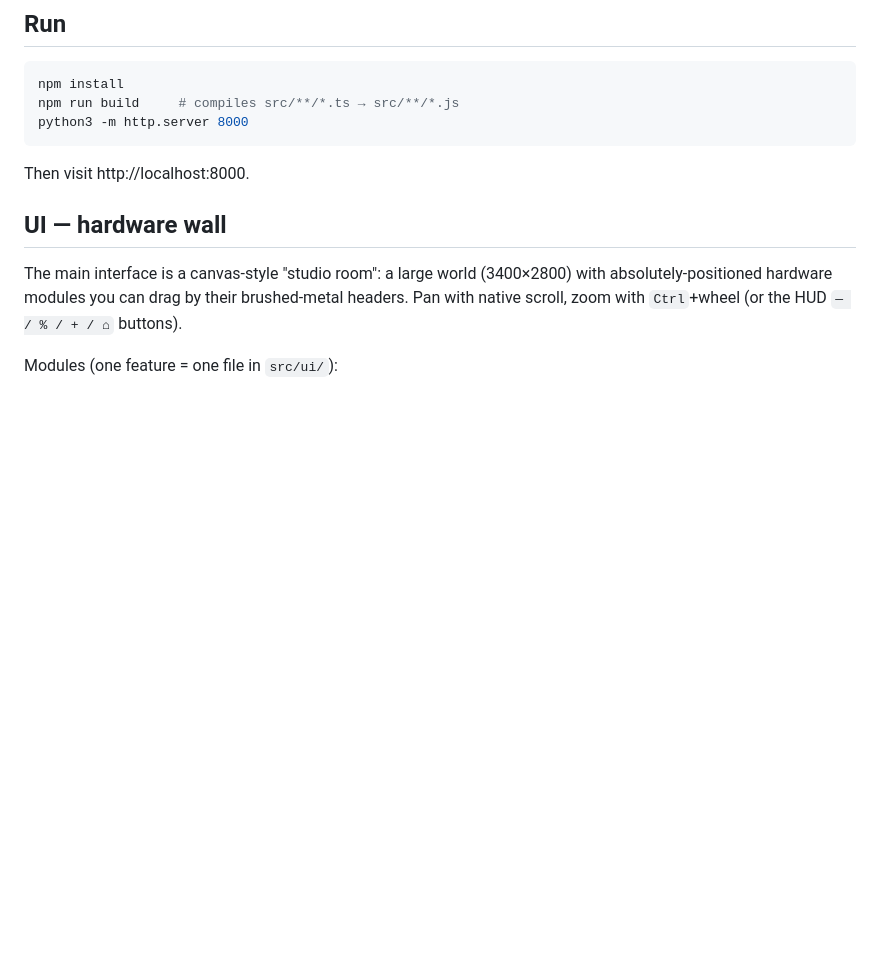
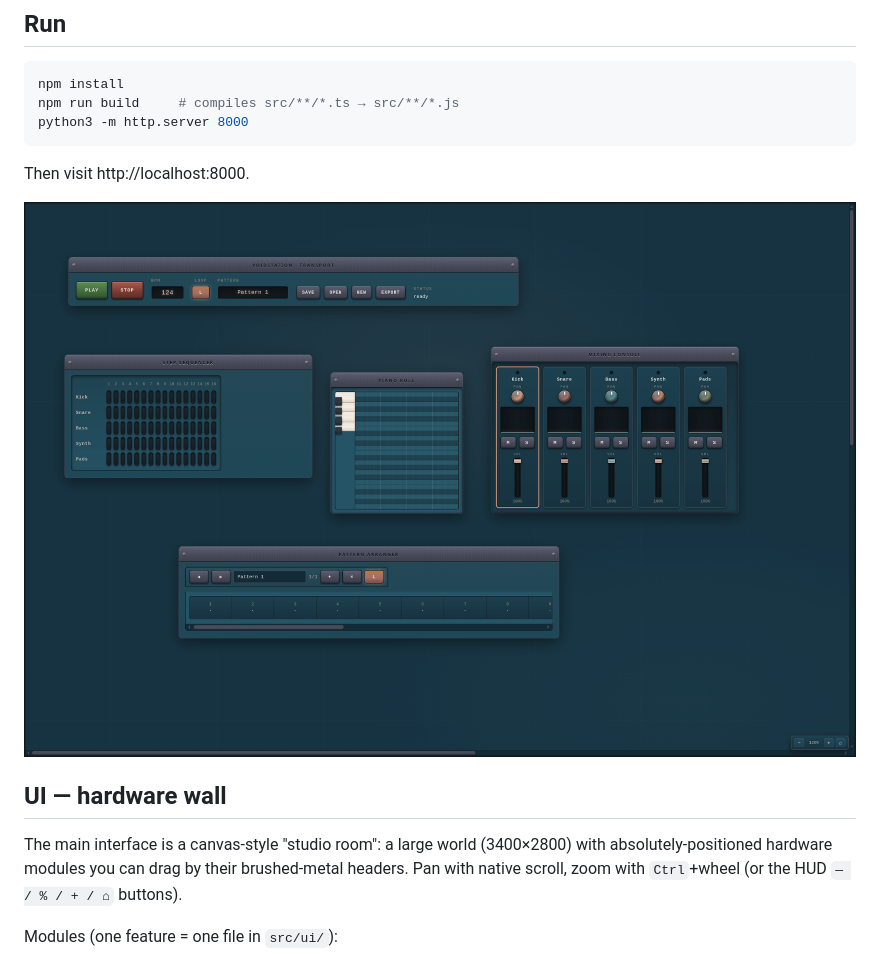
Before and after one commit to Dread1ess/voidstation, a Markdown page: README.md, the part around the change. Rendered like a GitHub page; pictures changed too: Screenshot_20260801_163859.png (added); blank space fills up the shorter version.

Commit message:
docs: add hardware-wall UI screenshot to README

````diff
--- a/README.md
+++ b/README.md
@@ -14,6 +14,8 @@ python3 -m http.server 8000
 ```
 
 Then visit http://localhost:8000.
+
+![VOIDSTATION hardware-wall UI](Screenshot_20260801_163859.png)
 
 ## UI — hardware wall
 
````
